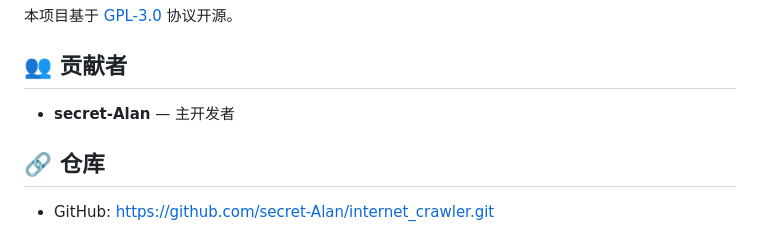
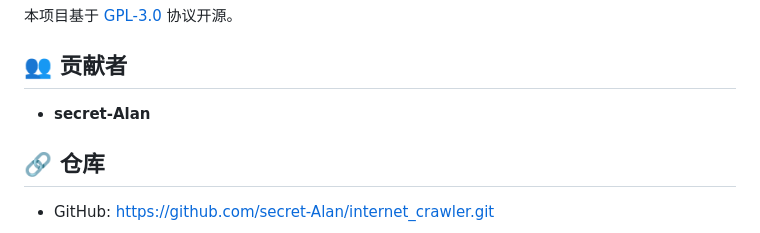
Before and after one commit to secret-Alan/SecretCrawler, a Markdown page: README.md, the part around the change. Drawn GitHub-style.

```diff
--- a/README.md
+++ b/README.md
@@ -243,7 +243,7 @@ pyinstaller --noconsole --onefile --icon app.ico main.py
 
 ## 👥 贡献者
 
-- **secret-Alan** — 主开发者
+- **secret-Alan**
 
 ## 🔗 仓库
 
```
